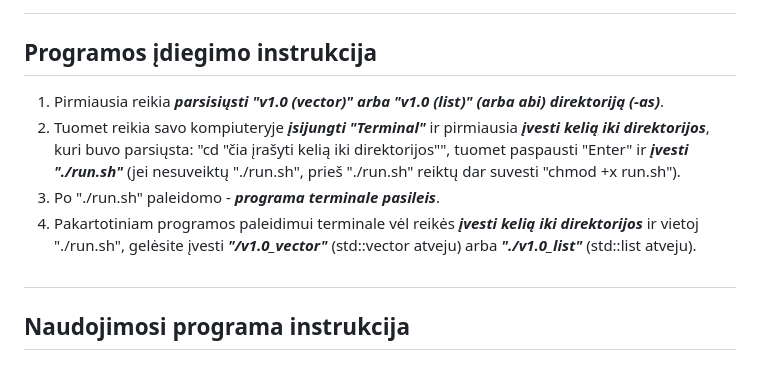
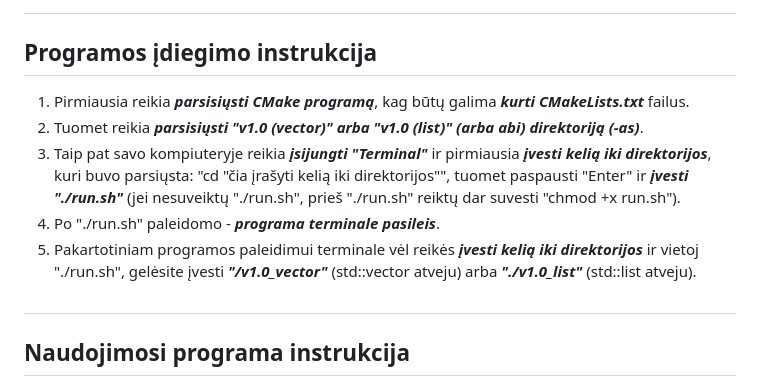
Before and after one commit to eglejaseviciute/oop-3uzduotis, a Markdown page: README.md, the part around one of its changes. Rendered like a GitHub page.

Commit message:
Patvarkytas README.md failas

```diff
--- a/README.md
+++ b/README.md
@@ -51,10 +52,11 @@
 
 #
 ## Programos įdiegimo instrukcija
-  1. Pirmiausia reikia ***parsisiųsti "v1.0 (vector)" arba "v1.0 (list)" (arba abi) direktoriją (-as)***.
-  2. Tuomet reikia savo kompiuteryje ***įsijungti "Terminal"*** ir pirmiausia ***įvesti kelią iki direktorijos***, kuri buvo parsiųsta: "cd "čia įrašyti kelią iki direktorijos"", tuomet paspausti "Enter" ir ***įvesti "./run.sh"*** (jei nesuveiktų "./run.sh", prieš "./run.sh" reiktų dar suvesti "chmod +x run.sh").
-  3. Po "./run.sh" paleidomo - ***programa terminale pasileis***.
-  4. Pakartotiniam programos paleidimui terminale vėl reikės ***įvesti kelią iki direktorijos*** ir vietoj "./run.sh", gelėsite įvesti ***"/v1.0_vector"*** (std::vector atveju) arba ***"./v1.0_list"*** (std::list atveju).
+  1. Pirmiausia reikia ***parsisiųsti CMake programą***, kag būtų galima ***kurti CMakeLists.txt*** failus.
+  2. Tuomet reikia ***parsisiųsti "v1.0 (vector)" arba "v1.0 (list)" (arba abi) direktoriją (-as)***.
+  3. Taip pat savo kompiuteryje reikia ***įsijungti "Terminal"*** ir pirmiausia ***įvesti kelią iki direktorijos***, kuri buvo parsiųsta: "cd "čia įrašyti kelią iki direktorijos"", tuomet paspausti "Enter" ir ***įvesti "./run.sh"*** (jei nesuveiktų "./run.sh", prieš "./run.sh" reiktų dar suvesti "chmod +x run.sh").
+  4. Po "./run.sh" paleidomo - ***programa terminale pasileis***.
+  5. Pakartotiniam programos paleidimui terminale vėl reikės ***įvesti kelią iki direktorijos*** ir vietoj "./run.sh", gelėsite įvesti ***"/v1.0_vector"*** (std::vector atveju) arba ***"./v1.0_list"*** (std::list atveju).
 
 #
 ## Naudojimosi programa instrukcija
```
Also changed, not shown: other parts of README.md (+2 -1 lines).
